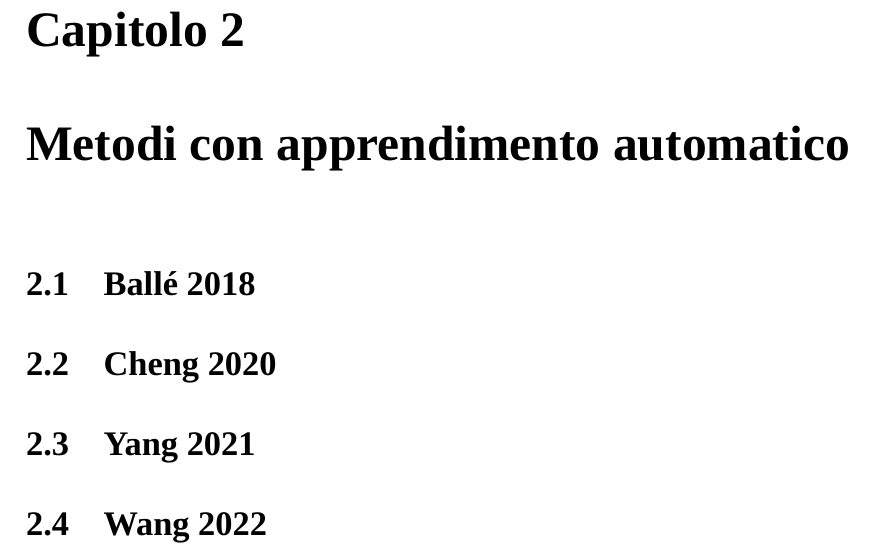
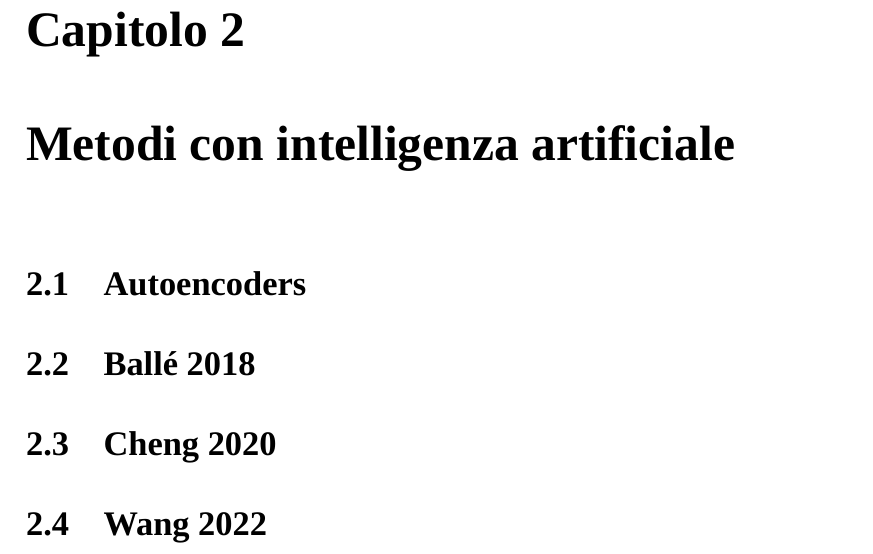
Before and after one commit to ilofX/ImageCompressionAI_Paper, a LaTeX thesis (main.tex, which reads Capitoli/metodiAppresi.tex): part of page 19 of 27, cut so that both start at the same text. Compiled offline with LuaLaTeX; a missing font is replaced by an installed copy or a similar font.

Commit message:
Applied further corrections

```diff
--- a/Capitoli/metodiAppresi.tex
+++ b/Capitoli/metodiAppresi.tex
@@ -1,9 +1,9 @@
-\chapter{Metodi con apprendimento automatico}
+\chapter{Metodi con intelligenza artificiale}
+
+\section{Autoencoders}
 
 \section{Ballé 2018}
 
 \section{Cheng 2020}
 
-\section{Yang 2021}
-
 \section{Wang 2022}
--- a/main.tex
+++ b/main.tex
@@ -40,7 +40,7 @@
 % questi valori vengono usati nella composizione del frontespizio
 \title{Compressione di immagini tramite autoencoder, stato dell’arte e sviluppi futuri}
 \author{Stella Filippo}
-\date{GG/MM/AAAA}
+\date{16/11/2023}
 \newcommand{\supervisor}{Prof. Cagnazzo Marco}
 %\newcommand{\assistantsupervisor}{Cognome Nome}
 
```
Also changed, not shown: Capitoli/introduzione.tex (+1 -1 lines), 8 other files.
